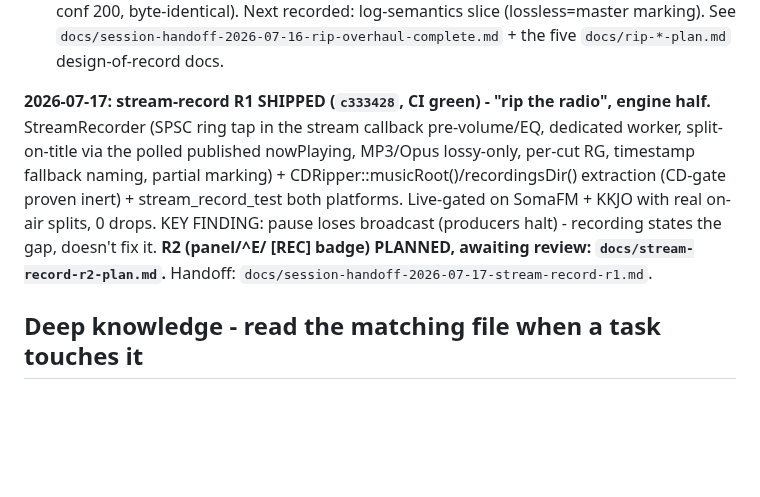
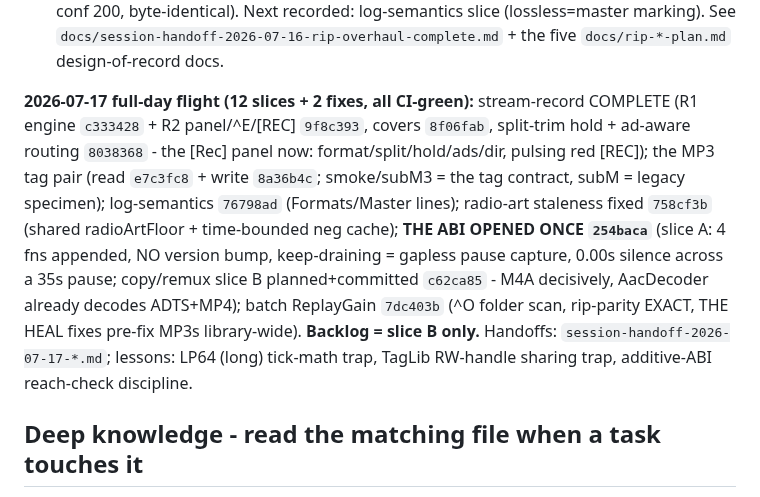
Before and after one commit to RadMageIRL/re-moct, a Markdown page: docs/CLAUDE.md, the part around the change. GitHub-like rendering; blank space fills up the shorter version.

```diff
--- a/docs/CLAUDE.md
+++ b/docs/CLAUDE.md
@@ -168,16 +168,21 @@ byte-identical). Next recorded: log-semantics slice (lossless=master marking).
 See `docs/session-handoff-2026-07-16-rip-overhaul-complete.md` + the five
 `docs/rip-*-plan.md` design-of-record docs.
 
-**2026-07-17: stream-record R1 SHIPPED (`c333428`, CI green) - "rip the
-radio", engine half.** StreamRecorder (SPSC ring tap in the stream callback
-pre-volume/EQ, dedicated worker, split-on-title via the polled published
-nowPlaying, MP3/Opus lossy-only, per-cut RG, timestamp fallback naming,
-partial marking) + CDRipper::musicRoot()/recordingsDir() extraction (CD-gate
-proven inert) + stream_record_test both platforms. Live-gated on SomaFM +
-KKJO with real on-air splits, 0 drops. KEY FINDING: pause loses broadcast
-(producers halt) - recording states the gap, doesn't fix it. **R2 (panel/^E/
-[REC] badge) PLANNED, awaiting review: `docs/stream-record-r2-plan.md`.**
-Handoff: `docs/session-handoff-2026-07-17-stream-record-r1.md`.
+**2026-07-17 full-day flight (12 slices + 2 fixes, all CI-green):**
+stream-record COMPLETE (R1 engine `c333428` + R2 panel/^E/[REC] `9f8c393`,
+covers `8f06fab`, split-trim hold + ad-aware routing `8038368` - the [Rec]
+panel now: format/split/hold/ads/dir, pulsing red [REC]); the MP3 tag pair
+(read `e7c3fc8` + write `8a36b4c`; smoke/subM3 = the tag contract, subM =
+legacy specimen); log-semantics `76798ad` (Formats/Master lines); radio-art
+staleness fixed `758cf3b` (shared radioArtFloor + time-bounded neg cache);
+**THE ABI OPENED ONCE `254baca`** (slice A: 4 fns appended, NO version
+bump, keep-draining = gapless pause capture, 0.00s silence across a 35s
+pause; copy/remux slice B planned+committed `c62ca85` - M4A decisively,
+AacDecoder already decodes ADTS+MP4); batch ReplayGain `7dc403b` (^O
+folder scan, rip-parity EXACT, THE HEAL fixes pre-fix MP3s library-wide).
+**Backlog = slice B only.** Handoffs: `session-handoff-2026-07-17-*.md`;
+lessons: LP64 (long) tick-math trap, TagLib RW-handle sharing trap,
+additive-ABI reach-check discipline.
 
 ## Deep knowledge - read the matching file when a task touches it
 - Roadmap, phases, parked items, decisions → `docs/roadmap.md`
```
Also changed, not shown: docs/lessons.md (+29 -0 lines), docs/session-handoff-2026-07-17-full-flight.md (added, +78 -0 lines).
